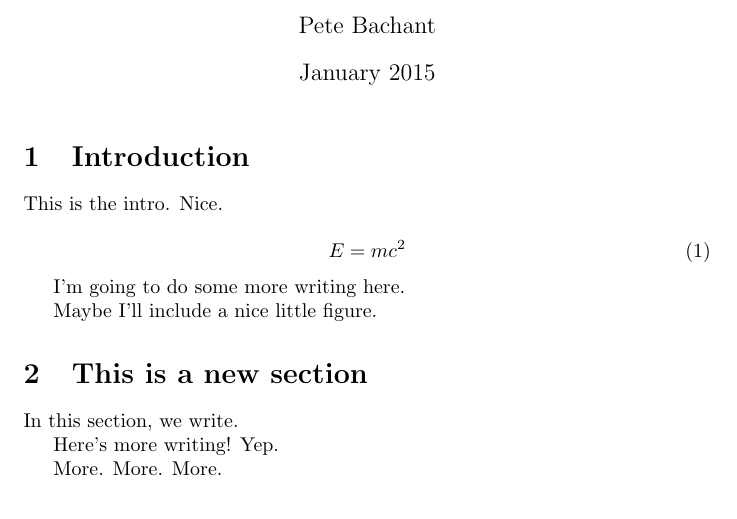
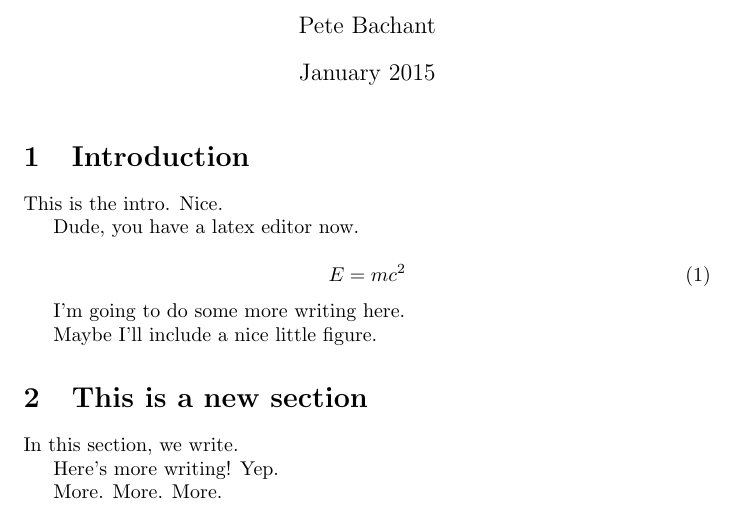
Before and after one commit to petebachant/test-1, a LaTeX document (paper/main.tex): part of the page, cut so that both start at the same text. Compiled offline with pdfLaTeX.

Commit message:
Upload paper/main.tex from web

```diff
--- a/paper/main.tex
+++ b/paper/main.tex
@@ -13,6 +13,8 @@
 \section{Introduction}
 
 This is the intro. Nice.
+
+Dude, you have a latex editor now.
 
 \begin{equation}
     E = mc^2
```
